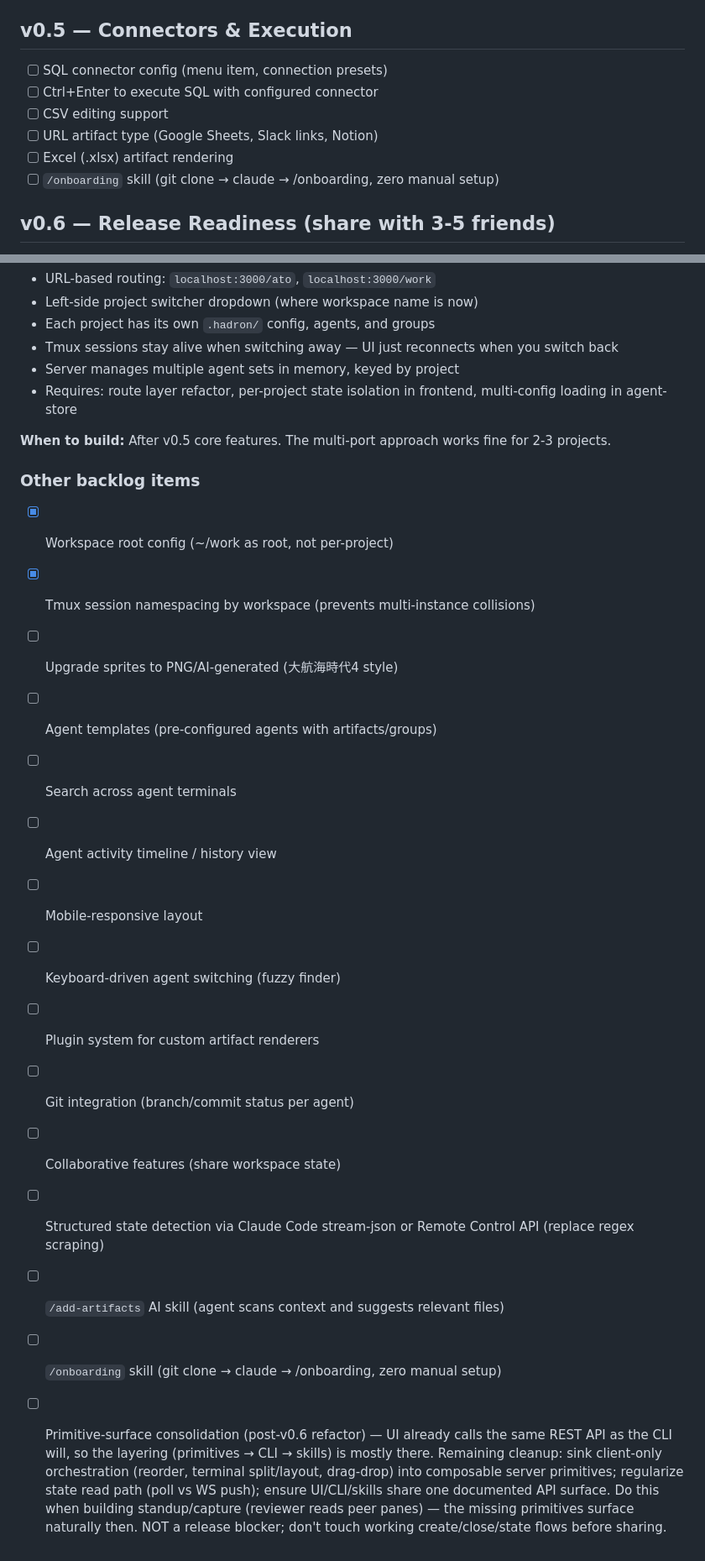
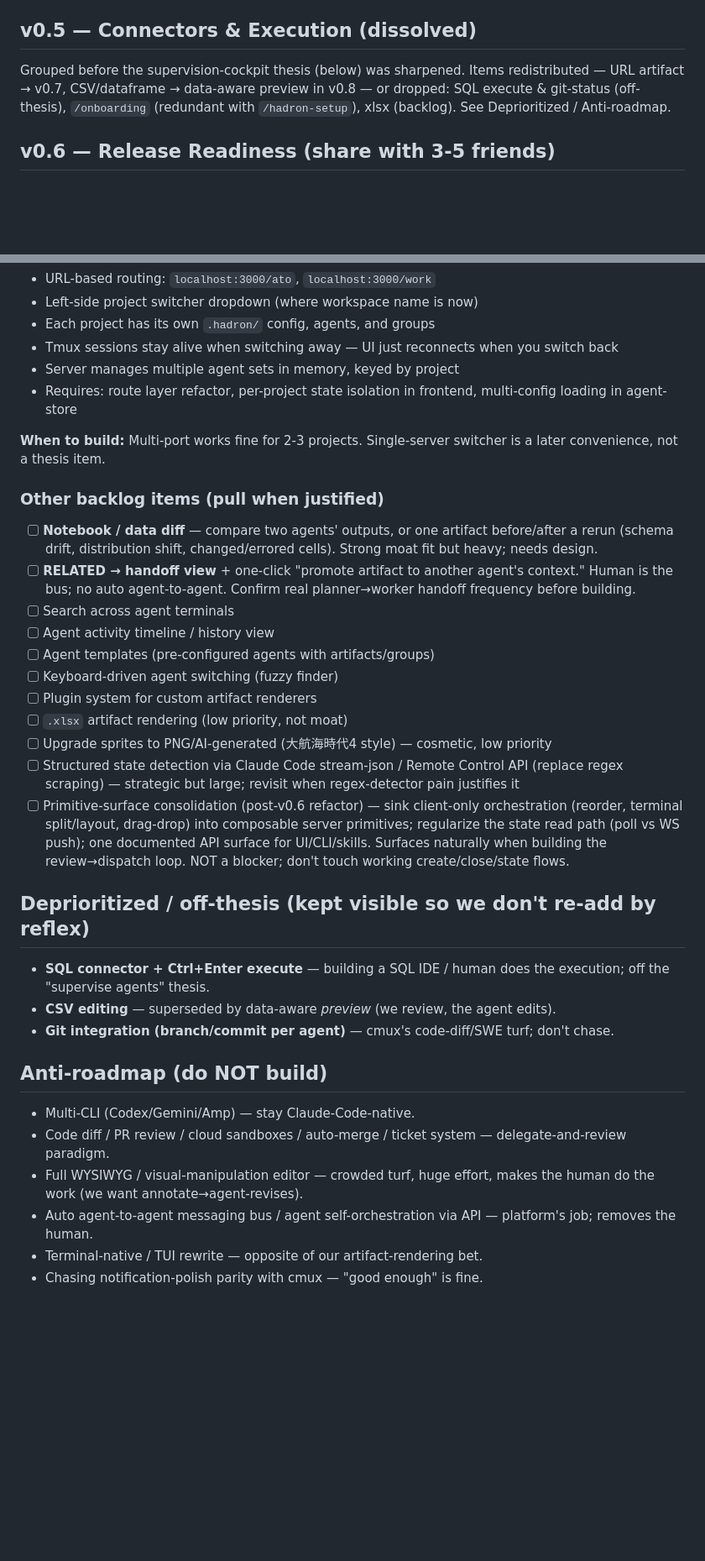
Before and after one commit to zhaoyuda/hadron, a Markdown page: ROADMAP.md, 2 parts joined by grey strips. Shown at 84% size. Drawn GitHub-style; blank space fills up the shorter version.

Commit message:
docs: reorganize roadmap around supervision-cockpit thesis
Dissolve the pre-thesis v0.5 grouping; add product thesis + v0.7
(multi-screen & maintainability) / v0.8 (artifact-as-review-surface) /
v0.9 (durability & reach). Drop redundant /onboarding skill, move
off-thesis items (SQL execute, git status, CSV editing) to a visible
Deprioritized section, and add an Anti-roadmap to prevent reflexive
re-adds.

Co-Authored-By: Claude Opus 4.7 <noreply@anthropic.com>

```diff
--- a/ROADMAP.md
+++ b/ROADMAP.md
@@ -59,13 +59,9 @@
 - [x] Kernel menu in menubar (shows current env, hints `/hadron-notebook-kernel`)
 - [x] `/hadron-notebook-kernel` Claude Code skill (detect/create/configure Python envs)
 
-## v0.5 — Connectors & Execution
-- [ ] SQL connector config (menu item, connection presets)
-- [ ] Ctrl+Enter to execute SQL with configured connector
-- [ ] CSV editing support
-- [ ] URL artifact type (Google Sheets, Slack links, Notion)
-- [ ] Excel (.xlsx) artifact rendering
-- [ ] `/onboarding` skill (git clone → claude → /onboarding, zero manual setup)
+## v0.5 — Connectors & Execution (dissolved)
+
+Grouped before the supervision-cockpit thesis (below) was sharpened. Items redistributed — URL artifact → v0.7, CSV/dataframe → data-aware preview in v0.8 — or dropped: SQL execute & git-status (off-thesis), `/onboarding` (redundant with `/hadron-setup`), xlsx (backlog). See Deprioritized / Anti-roadmap.
 
 ## v0.6 — Release Readiness (share with 3-5 friends)
 
@@ -105,21 +127,30 @@ Goal: a friend can `git clone` → `claude` → be productive, with no tribal kn
 - Server manages multiple agent sets in memory, keyed by project
 - Requires: route layer refactor, per-project state isolation in frontend, multi-config loading in agent-store
 
-**When to build:** After v0.5 core features. The multi-port approach works fine for 2-3 projects.
+**When to build:** Multi-port works fine for 2-3 projects. Single-server switcher is a later convenience, not a thesis item.
 
-### Other backlog items
-- [x] Workspace root config (~/work as root, not per-project)
-- [x] Tmux session namespacing by workspace (prevents multi-instance collisions)
-- [ ] Upgrade sprites to PNG/AI-generated (大航海時代4 style)
-- [ ] Agent templates (pre-configured agents with artifacts/groups)
+### Other backlog items (pull when justified)
+- [ ] **Notebook / data diff** — compare two agents' outputs, or one artifact before/after a rerun (schema drift, distribution shift, changed/errored cells). Strong moat fit but heavy; needs design.
+- [ ] **RELATED → handoff view** + one-click "promote artifact to another agent's context." Human is the bus; no auto agent-to-agent. Confirm real planner→worker handoff frequency before building.
 - [ ] Search across agent terminals
 - [ ] Agent activity timeline / history view
-- [ ] Mobile-responsive layout
+- [ ] Agent templates (pre-configured agents with artifacts/groups)
 - [ ] Keyboard-driven agent switching (fuzzy finder)
 - [ ] Plugin system for custom artifact renderers
-- [ ] Git integration (branch/commit status per agent)
-- [ ] Collaborative features (share workspace state)
-- [ ] Structured state detection via Claude Code stream-json or Remote Control API (replace regex scraping)
-- [ ] `/add-artifacts` AI skill (agent scans context and suggests relevant files)
-- [ ] `/onboarding` skill (git clone → claude → /onboarding, zero manual setup)
-- [ ] Primitive-surface consolidation (post-v0.6 refactor) — UI already calls the same REST API as the CLI will, so the layering (primitives → CLI → skills) is mostly there. Remaining cleanup: sink client-only orchestration (reorder, terminal split/layout, drag-drop) into composable server primitives; regularize state read path (poll vs WS push); ensure UI/CLI/skills share one documented API surface. Do this when building standup/capture (reviewer reads peer panes) — the missing primitives surface naturally then. NOT a release blocker; don't touch working create/close/state flows before sharing.
+- [ ] `.xlsx` artifact rendering (low priority, not moat)
+- [ ] Upgrade sprites to PNG/AI-generated (大航海時代4 style) — cosmetic, low priority
+- [ ] Structured state detection via Claude Code stream-json / Remote Control API (replace regex scraping) — strategic but large; revisit when regex-detector pain justifies it
+- [ ] Primitive-surface consolidation (post-v0.6 refactor) — sink client-only orchestration (reorder, terminal split/layout, drag-drop) into composable server primitives; regularize the state read path (poll vs WS push); one documented API surface for UI/CLI/skills. Surfaces naturally when building the review→dispatch loop. NOT a blocker; don't touch working create/close/state flows.
+
+## Deprioritized / off-thesis (kept visible so we don't re-add by reflex)
+- **SQL connector + Ctrl+Enter execute** — building a SQL IDE / human does the execution; off the "supervise agents" thesis.
+- **CSV editing** — superseded by data-aware *preview* (we review, the agent edits).
+- **Git integration (branch/commit per agent)** — cmux's code-diff/SWE turf; don't chase.
+
+## Anti-roadmap (do NOT build)
+- Multi-CLI (Codex/Gemini/Amp) — stay Claude-Code-native.
+- Code diff / PR review / cloud sandboxes / auto-merge / ticket system — delegate-and-review paradigm.
+- Full WYSIWYG / visual-manipulation editor — crowded turf, huge effort, makes the human do the work (we want annotate→agent-revises).
+- Auto agent-to-agent messaging bus / agent self-orchestration via API — platform's job; removes the human.
+- Terminal-native / TUI rewrite — opposite of our artifact-rendering bet.
+- Chasing notification-polish parity with cmux — "good enough" is fine.
```
Also changed, not shown: other parts of ROADMAP.md (+29 -3 lines).
